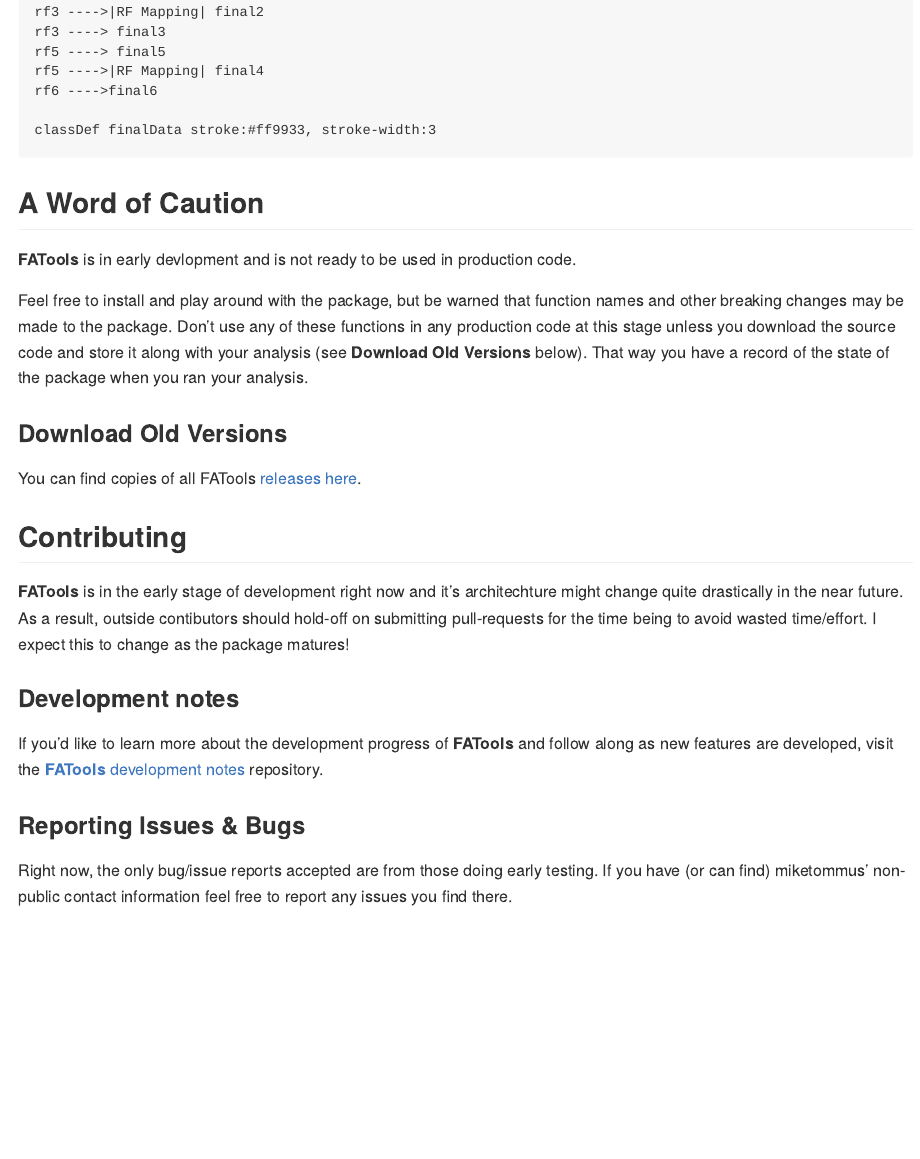
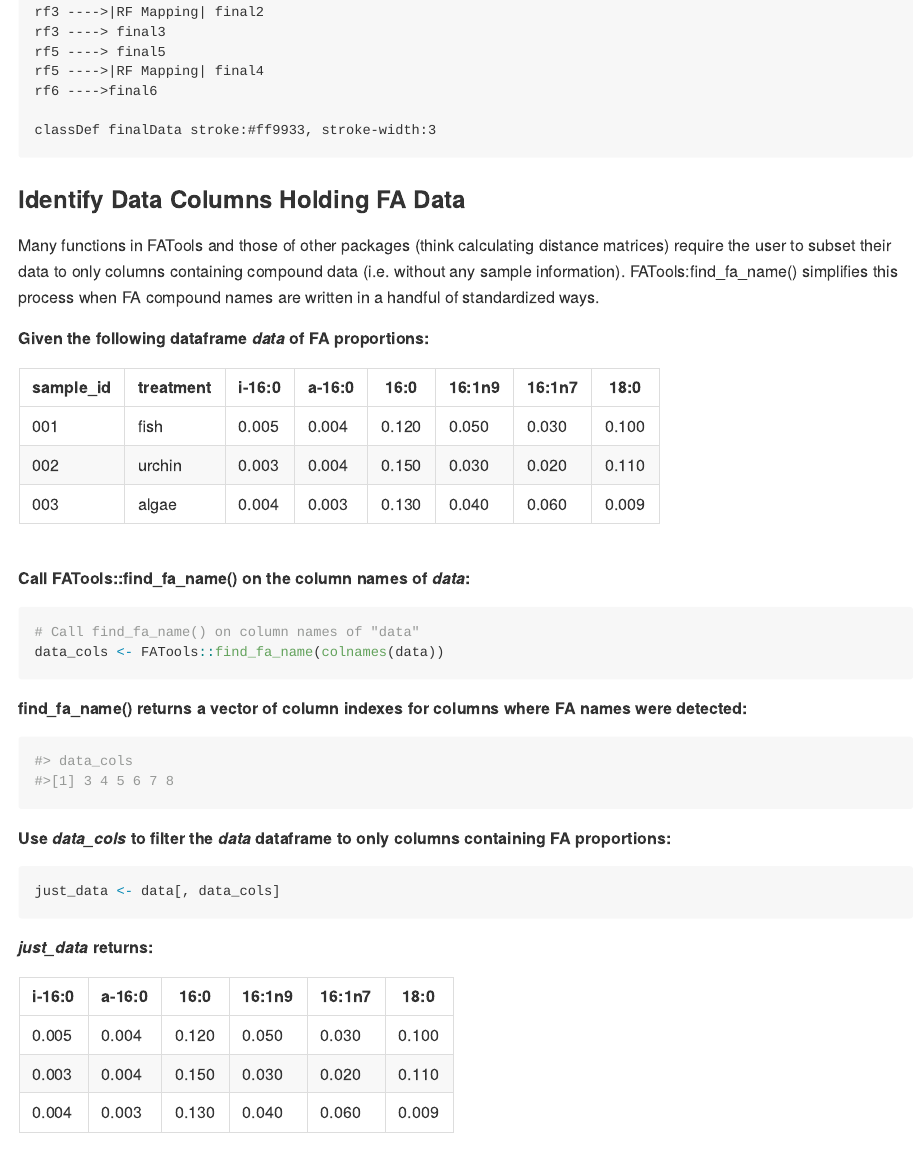
Before and after one commit to miketommus/FATools, an R Markdown document (README.Rmd): the page in a window 1100 px wide, from 4390 px down. The pictures show the output file README.md that the author committed with the source, drawn offline in the style of GitHub; badge pictures from the web are left out.

Commit message:
README updates

````diff
--- a/README.Rmd
+++ b/README.Rmd
@@ -210,6 +210,48 @@ rf6 ---->final6
 classDef finalData stroke:#ff9933, stroke-width:3
 ```
 
+### Identify Data Columns Holding FA Data
+
+Many functions in FATools and those of other packages (think calculating distance matrices) require the user to subset their data to only columns containing compound data (i.e. without any sample information). FATools:find_fa_name() simplifies this process when FA compound names are written in a handful of standardized ways.
+
+**Given the following dataframe *data* of FA proportions:**
+
+|sample_id|treatment|i-16:0|a-16:0|16:0|16:1n9|16:1n7|18:0|
+|---|---|---|---|---|---|---|---|
+|001|fish|0.005|0.004|0.120|0.050|0.030|0.100|
+|002|urchin|0.003|0.004|0.150|0.030|0.020|0.110|
+|003|algae|0.004|0.003|0.130|0.040|0.060|0.009|
+
+<br>
+
+**Call FATools::find_fa_name() on the column names of *data*:**
+
+``` r
+# Call find_fa_name() on column names of "data"
+data_cols <- FATools::find_fa_name(colnames(data))
+```
+
+**find_fa_name() returns a vector of column indexes for columns where FA names were detected:**
+
+``` r
+#> data_cols
+#>[1] 3 4 5 6 7 8
+```
+
+**Use *data_cols* to filter the *data* dataframe to only columns containing FA proportions:**
+
+``` r
+just_data <- data[, data_cols]
+```
+
+***just_data* returns:**
+
+|i-16:0|a-16:0|16:0|16:1n9|16:1n7|18:0|
+|---|---|---|---|---|---|
+|0.005|0.004|0.120|0.050|0.030|0.100|
+|0.003|0.004|0.150|0.030|0.020|0.110|
+|0.004|0.003|0.130|0.040|0.060|0.009|
+
 ## **A Word of Caution**
 **FATools** is in early devlopment and is not ready to be used in production code.
 
````
Also changed, not shown: README.md.
